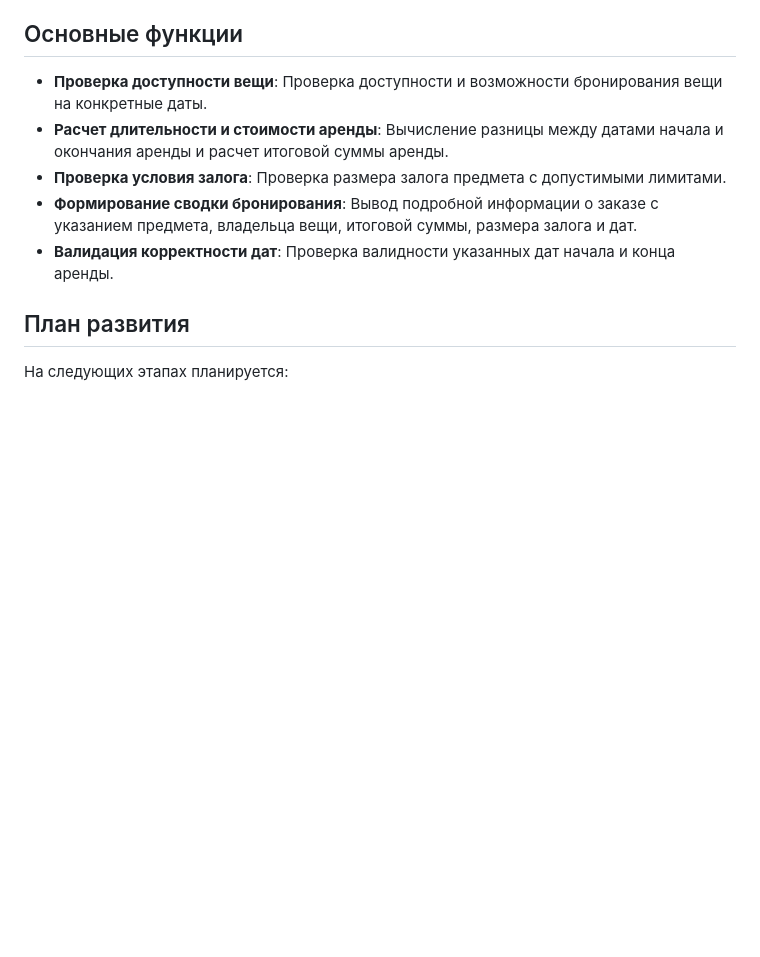
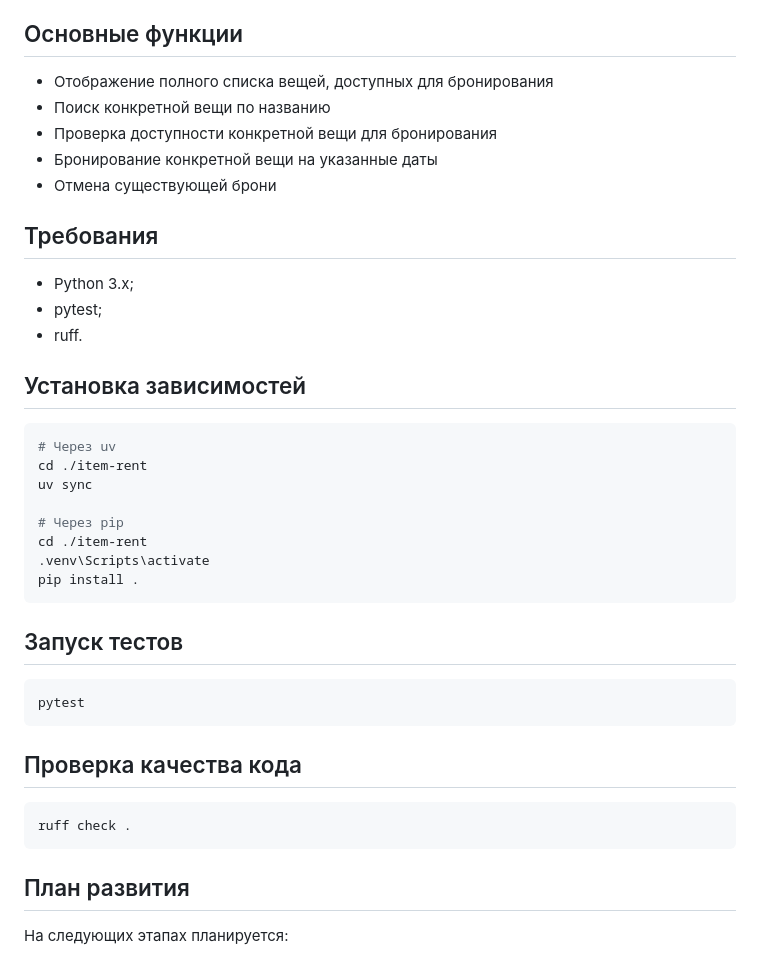
Before and after one commit to FastTra1n/item-rent, a Markdown page: README.md, the part around the change. GitHub-like rendering; blank space fills up the shorter version.

Commit message:
feat: update README.md (PR2 completed).

````diff
--- a/README.md
+++ b/README.md
@@ -23,11 +23,42 @@
 
 ## Основные функции
 
-- **Проверка доступности вещи**: Проверка доступности и возможности бронирования вещи на конкретные даты.
-- **Расчет длительности и стоимости аренды**: Вычисление разницы между датами начала и окончания аренды и расчет итоговой суммы аренды.
-- **Проверка условия залога**: Проверка размера залога предмета с допустимыми лимитами.
-- **Формирование сводки бронирования**: Вывод подробной информации о заказе с указанием предмета, владельца вещи, итоговой суммы, размера залога и дат.
-- **Валидация корректности дат**: Проверка валидности указанных дат начала и конца аренды.
+- Отображение полного списка вещей, доступных для бронирования
+- Поиск конкретной вещи по названию
+- Проверка доступности конкретной вещи для бронирования
+- Бронирование конкретной вещи на указанные даты
+- Отмена существующей брони
+
+## Требования
+
+- Python 3.x;
+- pytest;
+- ruff.
+
+## Установка зависимостей
+
+```bash
+# Через uv
+cd ./item-rent
+uv sync
+
+# Через pip
+cd ./item-rent
+.venv\Scripts\activate
+pip install .
+```
+
+## Запуск тестов
+
+```bash
+pytest
+```
+
+## Проверка качества кода
+
+```bash
+ruff check .
+```
 
 ## План развития
 
````
